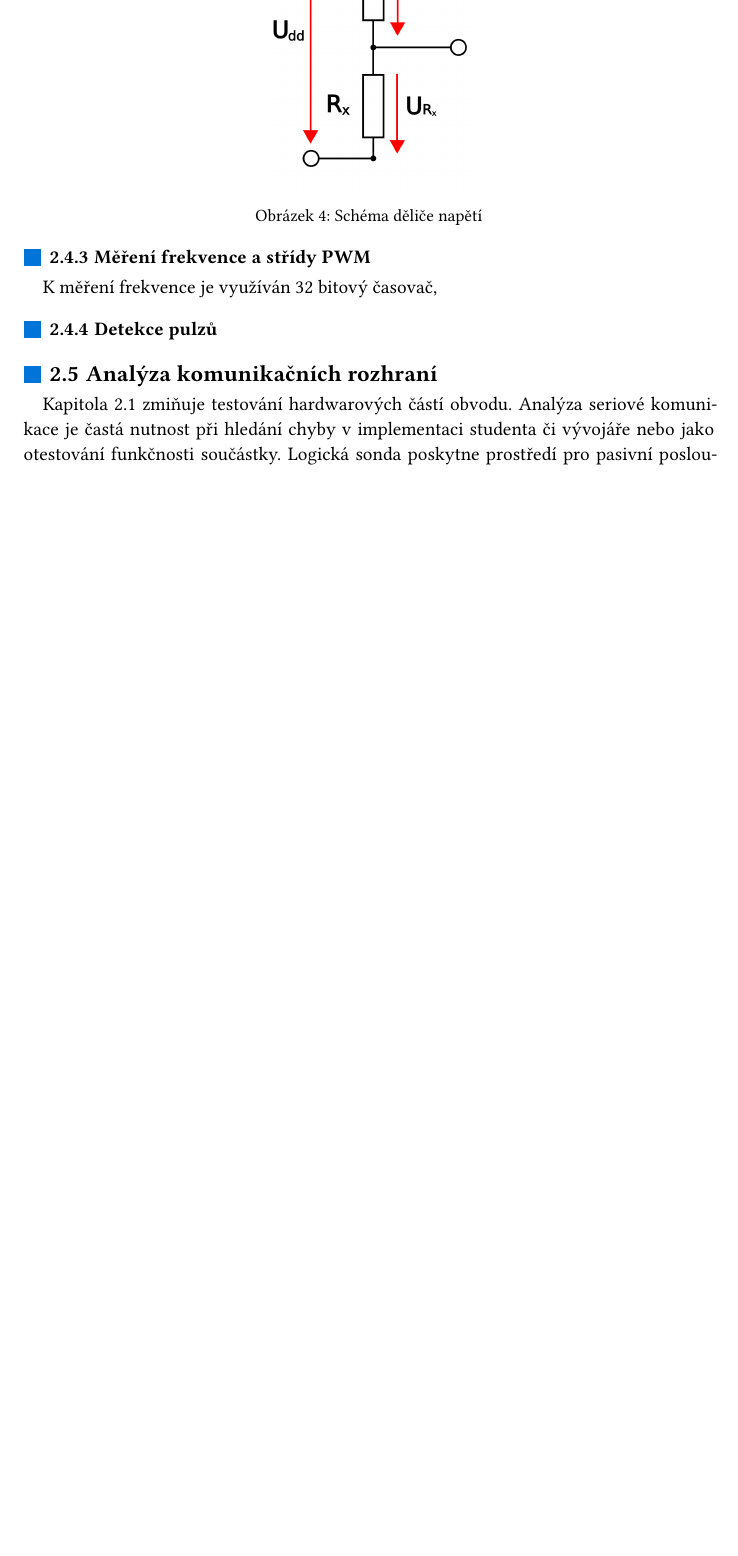
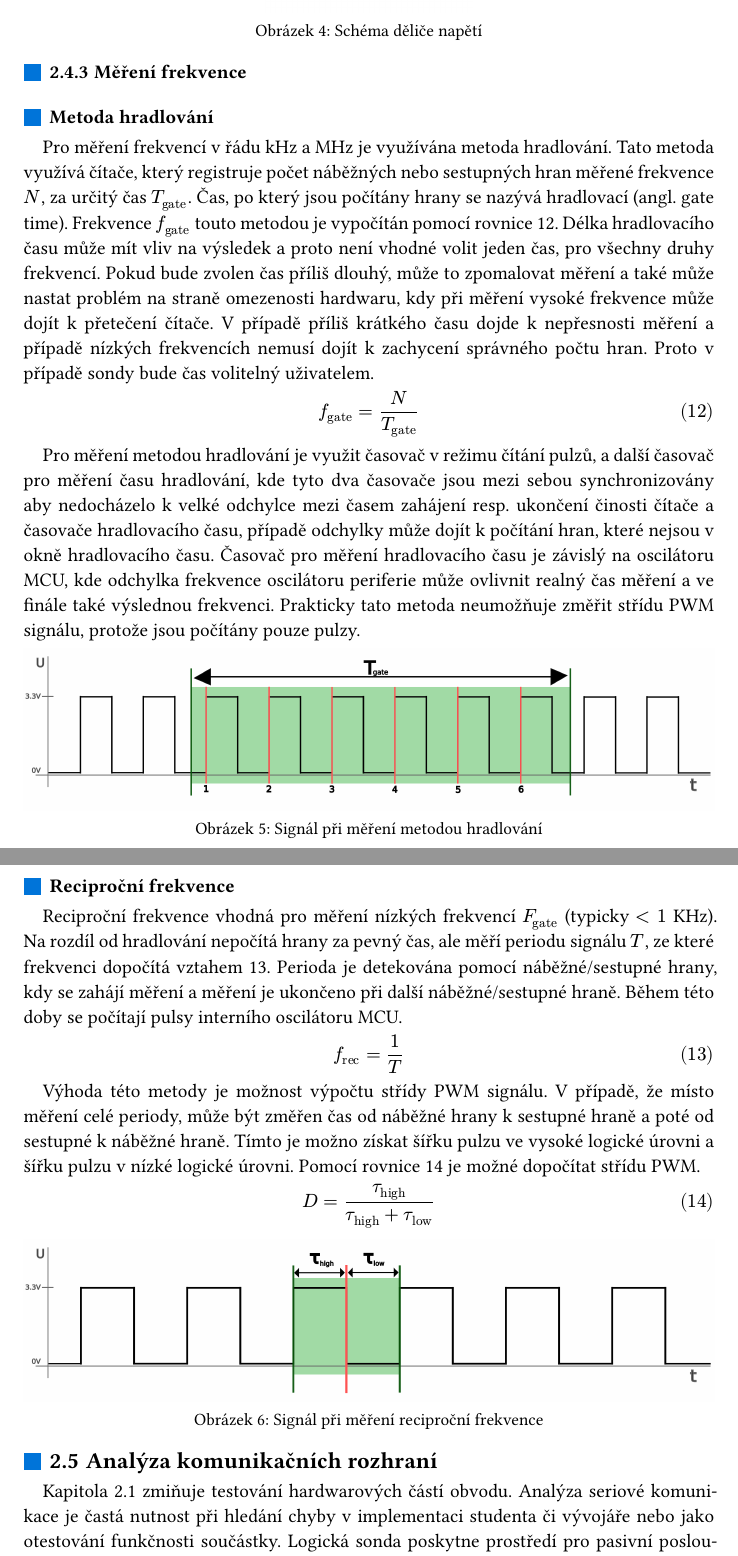
Before and after one commit to jiricmi/logic_probe, a Typst document (typst_documentation/main.typ): part of page 19 of 50 before the commit and two parts of pages 19 and 20 of 51 after it, the two joined at a grey line, cut so that both start at the same text, the shorter picture padded with empty space. The pictures show the PDF file typst_documentation/main.pdf that the author committed with the source.

Commit message:
pdf = add metodika for frequency

```diff
--- a/typst_documentation/main.typ
+++ b/typst_documentation/main.typ
@@ -284,9 +275,33 @@ V praxi probíhá měření neznámého odporu $R_x$ následujícím způsobem:
     caption: [Schéma děliče napětí],
     image("pic/divider.png", width: 30%)
 )<divider-img>
-=== Měření frekvence a střídy PWM
-K měření frekvence je využíván 32 bitový časovač,
-=== Detekce pulzů
+=== Měření frekvence
+==== Metoda hradlování
+Pro měření frekvencí v řádu kHz a MHz je využívána metoda hradlování. Tato metoda využívá čítače, který registruje počet náběžných nebo sestupných hran měřené frekvence $N$, za určitý čas~$T_"gate"$. Čas, po který jsou počítány hrany se nazývá hradlovací (angl. gate time). Frekvence $f_"gate"$ touto metodou je vypočítán pomocí #ref(<gate-freq>, supplement: [rovnice]). Délka hradlovacího času může mít vliv na výsledek a proto není vhodné volit jeden čas, pro všechny druhy frekvencí. Pokud bude zvolen čas příliš dlouhý, může to zpomalovat měření a také může nastat problém na straně omezenosti hardwaru, kdy při měření vysoké frekvence může dojít k přetečení čítače. V případě příliš krátkého času dojde k nepřesnosti měření a případě nízkých frekvencích nemusí dojít k zachycení správného počtu hran. Proto v případě sondy bude čas volitelný uživatelem.
+
+$ f_"gate" = N/T_"gate" $<gate-freq>
+
+Pro měření metodou hradlování je využit časovač v režimu čítání pulzů, a další časovač pro měření času hradlování, kde tyto dva časovače jsou mezi sebou synchronizovány aby nedocházelo k velké odchylce mezi časem zahájení resp. ukončení činosti čítače a časovače hradlovacího času, případě odchylky může dojít k počítání hran, které nejsou v okně hradlovacího času. Časovač pro měření hradlovacího času je závislý na oscilátoru MCU, kde odchylka frekvence oscilátoru periferie může ovlivnit realný čas měření a ve finále také výslednou frekvenci. Prakticky tato metoda neumožňuje změřit střídu PWM signálu, protože jsou počítány pouze pulzy.
+
+#figure(
+    placement: none,
+    caption: [Signál při měření metodou hradlování],
+    image("pic/signal-freq-diag.png")
+)
+==== Reciproční frekvence
+Reciproční frekvence vhodná pro měření nízkých frekvencí $F_"gate"$ (typicky $<$ $1$ KHz). Na rozdíl od hradlování nepočítá hrany za pevný čas, ale měří periodu signálu $T$, ze které frekvenci dopočítá #ref(<rec-freq>, supplement:[vztahem]). Perioda je detekována pomocí náběžné/sestupné hrany, kdy se zahájí měření a měření je ukončeno při další náběžné/sestupné hraně. Během této doby se počítají pulsy interního oscilátoru MCU.
+$ f_"rec" = 1/T $<rec-freq>
+
+Výhoda této metody je možnost výpočtu střídy PWM signálu. V případě, že místo měření celé periody, může být změřen čas od náběžné hrany k sestupné hraně a poté od sestupné k náběžné hraně. Tímto je možno získat šířku pulzu ve vysoké logické úrovni a šířku pulzu v nízké logické úrovni. Pomocí #ref(<strida-freq>, supplement:[rovnice]) je možné dopočítat střídu PWM.
+
+$ D = tau_"high" / (tau_"high" + tau_"low") $<strida-freq>
+#figure(
+    placement: none,
+    caption: [Signál při měření reciproční frekvence],
+    image("pic/signal-freq-rec-diag.png")
+)
+
+
 == Analýza komunikačních rozhraní
 @rozbor-vyuka zmiňuje testování hardwarových částí obvodu.
 Analýza seriové komunikace je častá nutnost při hledání chyby v implementaci studenta či vývojáře nebo jako otestování funkčnosti součástky. Logická sonda poskytne prostředí pro pasivní poslouchání komunikace, které pomůže vývojáři nalézt chybu v programu nebo studentovi při realizaci školního projektu.
```
Also changed, not shown: typst_documentation/bibliography.bib (line endings or trailing spaces), typst_documentation/main.pdf, typst_documentation/pic/signal-freq-diag.png (added), typst_documentation/pic/signal-freq-rec-diag.png (added), typst_documentation/main.typ (19 more changed lines).
